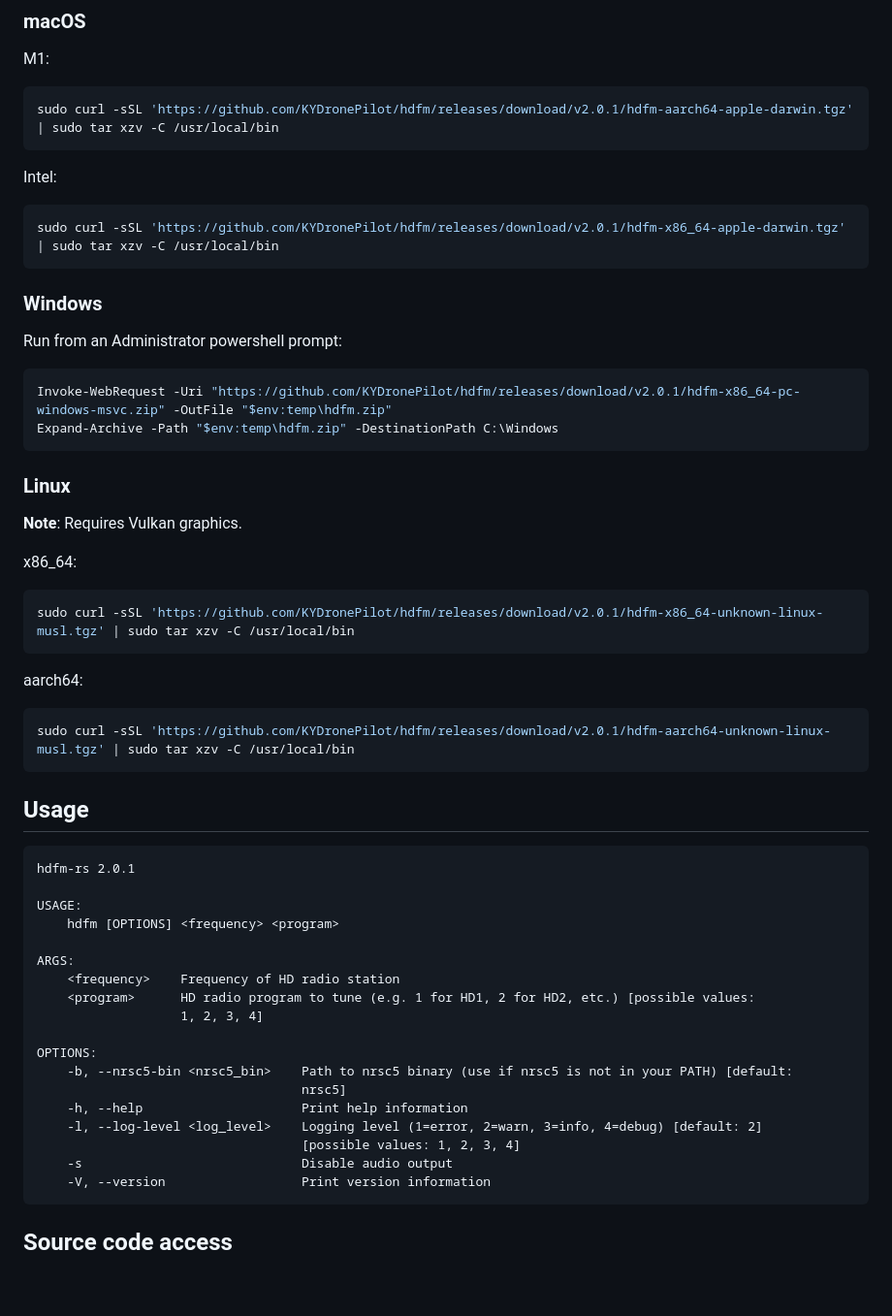
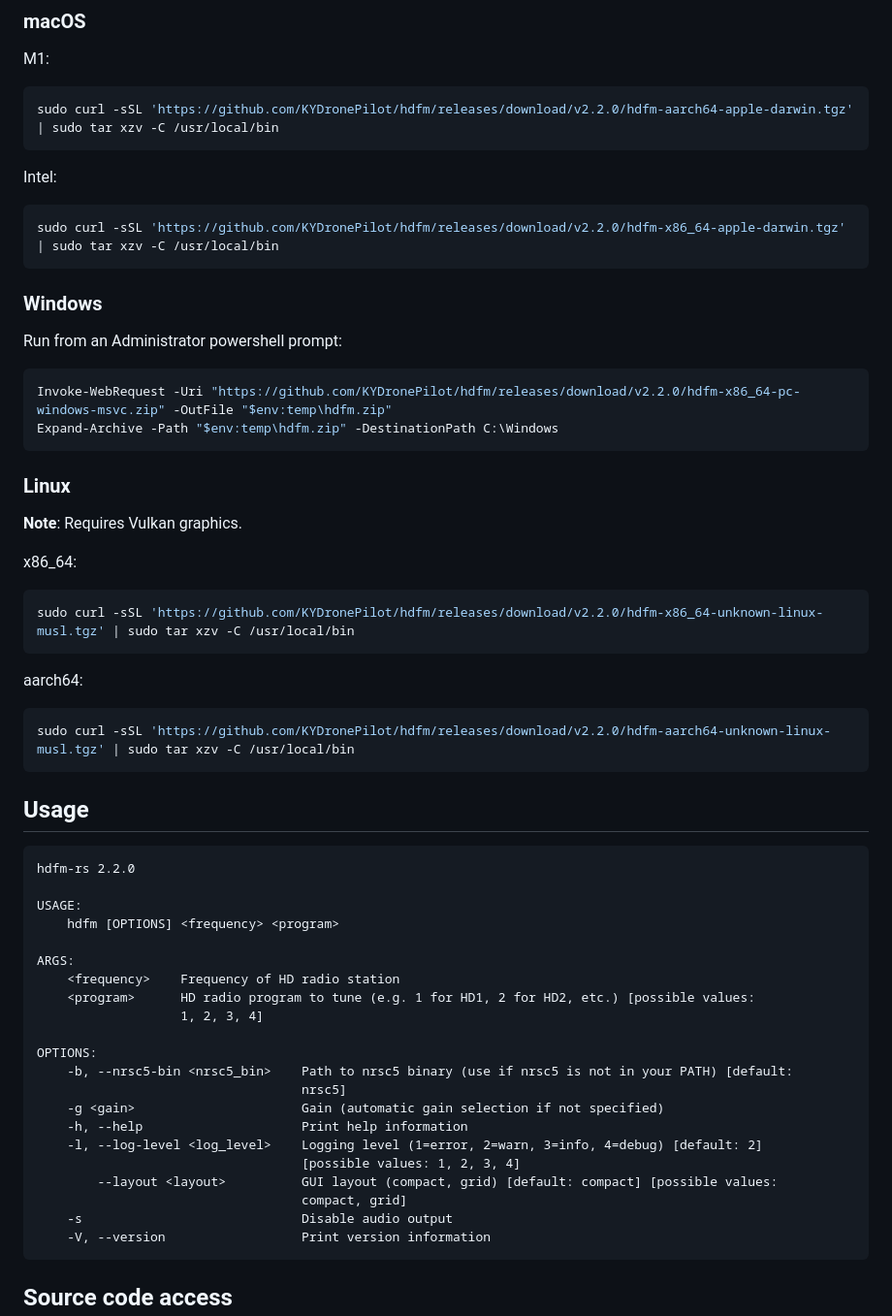
Before and after one commit to KYDronePilot/hdfm, a Markdown page: README.md, the part around the change printed below. Shown: that part at 97% size. Drawn GitHub-style; blank space fills up the shorter version.

Commit message:
Updated to 2.2.0

````diff
--- a/README.md
+++ b/README.md
@@ -38,13 +38,13 @@ Requires no internet connection, so it can be used off the grid
 M1:
 
 ```bash
-sudo curl -sSL 'https://github.com/KYDronePilot/hdfm/releases/download/v2.0.1/hdfm-aarch64-apple-darwin.tgz' | sudo tar xzv -C /usr/local/bin
+sudo curl -sSL 'https://github.com/KYDronePilot/hdfm/releases/download/v2.2.0/hdfm-aarch64-apple-darwin.tgz' | sudo tar xzv -C /usr/local/bin
 ```
 
 Intel:
 
 ```bash
-sudo curl -sSL 'https://github.com/KYDronePilot/hdfm/releases/download/v2.0.1/hdfm-x86_64-apple-darwin.tgz' | sudo tar xzv -C /usr/local/bin
+sudo curl -sSL 'https://github.com/KYDronePilot/hdfm/releases/download/v2.2.0/hdfm-x86_64-apple-darwin.tgz' | sudo tar xzv -C /usr/local/bin
 ```
 
 ### Windows
@@ -52,7 +52,7 @@ sudo curl -sSL 'https://github.com/KYDronePilot/hdfm/releases/download/v2.0.1/hd
 Run from an Administrator powershell prompt:
 
 ```powershell
-Invoke-WebRequest -Uri "https://github.com/KYDronePilot/hdfm/releases/download/v2.0.1/hdfm-x86_64-pc-windows-msvc.zip" -OutFile "$env:temp\hdfm.zip"
+Invoke-WebRequest -Uri "https://github.com/KYDronePilot/hdfm/releases/download/v2.2.0/hdfm-x86_64-pc-windows-msvc.zip" -OutFile "$env:temp\hdfm.zip"
 Expand-Archive -Path "$env:temp\hdfm.zip" -DestinationPath C:\Windows
 ```
 
@@ -63,19 +63,19 @@ Expand-Archive -Path "$env:temp\hdfm.zip" -DestinationPath C:\Windows
 x86_64:
 
 ```bash
-sudo curl -sSL 'https://github.com/KYDronePilot/hdfm/releases/download/v2.0.1/hdfm-x86_64-unknown-linux-musl.tgz' | sudo tar xzv -C /usr/local/bin
+sudo curl -sSL 'https://github.com/KYDronePilot/hdfm/releases/download/v2.2.0/hdfm-x86_64-unknown-linux-musl.tgz' | sudo tar xzv -C /usr/local/bin
 ```
 
 aarch64:
 
 ```bash
-sudo curl -sSL 'https://github.com/KYDronePilot/hdfm/releases/download/v2.0.1/hdfm-aarch64-unknown-linux-musl.tgz' | sudo tar xzv -C /usr/local/bin
+sudo curl -sSL 'https://github.com/KYDronePilot/hdfm/releases/download/v2.2.0/hdfm-aarch64-unknown-linux-musl.tgz' | sudo tar xzv -C /usr/local/bin
 ```
 
 ## Usage
 
 ```
-hdfm-rs 2.0.1
+hdfm-rs 2.2.0
 
 USAGE:
     hdfm [OPTIONS] <frequency> <program>
@@ -88,9 +88,12 @@ ARGS:
 OPTIONS:
     -b, --nrsc5-bin <nrsc5_bin>    Path to nrsc5 binary (use if nrsc5 is not in your PATH) [default:
                                    nrsc5]
+    -g <gain>                      Gain (automatic gain selection if not specified)
     -h, --help                     Print help information
     -l, --log-level <log_level>    Logging level (1=error, 2=warn, 3=info, 4=debug) [default: 2]
                                    [possible values: 1, 2, 3, 4]
+        --layout <layout>          GUI layout (compact, grid) [default: compact] [possible values:
+                                   compact, grid]
     -s                             Disable audio output
     -V, --version                  Print version information
 ```
````
Also changed, not shown: other parts of README.md (+1 -1 lines).
